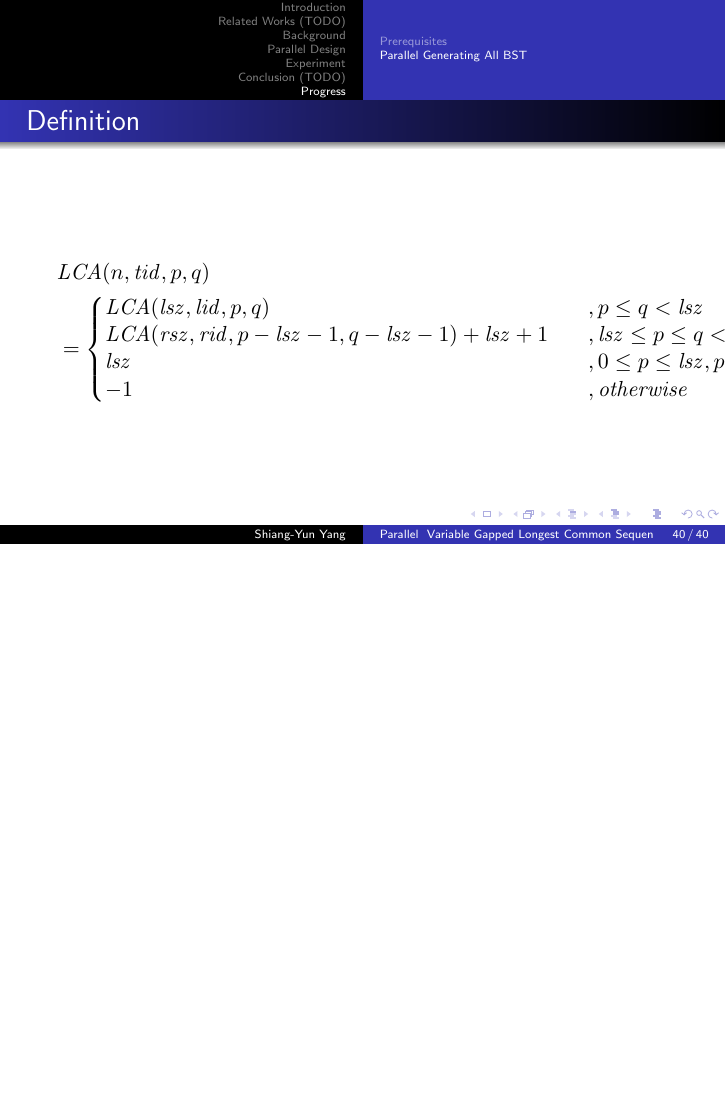
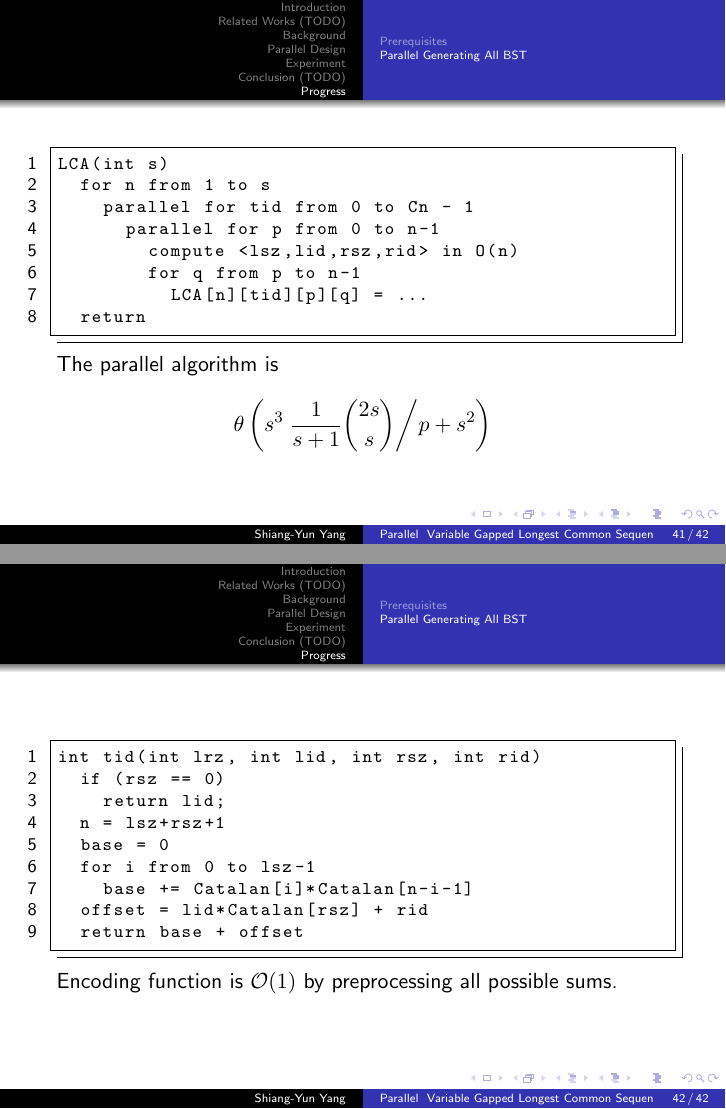
Before and after one commit to morris821028/parallel-VGLCS, LaTeX slides (doc/slides/thesis.tex, which reads doc/slides/code/lca.c, doc/slides/code/tid.c, doc/slides/partial/progress.tex): page 40 of 40 before the commit and pages 41 and 42 of 42 after it, the two joined at a grey line, the shorter picture padded with empty space. Compiled offline with pdfLaTeX.

Commit message:
encoding function pseudocode

```diff
--- /dev/null
+++ b/doc/slides/code/lca.c
@@ -0,0 +1,8 @@
+LCA(int s)
+  for n from 1 to s
+    parallel for tid from 0 to Cn - 1
+      parallel for p from 0 to n-1
+        compute <lsz,lid,rsz,rid> in O(n)
+        for q from p to n-1
+          LCA[n][tid][p][q] = ...
+  return
--- /dev/null
+++ b/doc/slides/code/tid.c
@@ -0,0 +1,9 @@
+int tid(int lrz, int lid, int rsz, int rid)
+  if (rsz == 0)
+    return lid;
+  n = lsz+rsz+1
+  base = 0
+  for i from 0 to lsz-1
+    base += Catalan[i]*Catalan[n-i-1]
+  offset = lid*Catalan[rsz] + rid
+  return base + offset
--- a/doc/slides/partial/progress.tex
+++ b/doc/slides/partial/progress.tex
@@ -23,4 +23,3 @@
 \end{frame}
 
 \begin{frame}
-	\frametitle{Definition}
@@ -35,3 +37,16 @@
 			\end{matrix*}\right.
 	\end{align*}
 \end{frame}
+
+\begin{frame}
+	\lstinputlisting{code/lca.c}
+	The parallel algorithm is
+	\begin{align*}
+		\mathcal{\theta}\left(s^3 \; \frac{1}{s+1} \binom{2s}{s} \bigg/ p + s^2 \right)
+	\end{align*}
+\end{frame}
+
+\begin{frame}
+	\lstinputlisting{code/tid.c}
+	Encoding function is $\mathcal{O}(1)$ by preprocessing all possible sums.
+\end{frame}
--- a/doc/slides/thesis.tex
+++ b/doc/slides/thesis.tex
@@ -36,6 +36,7 @@
 
 % Tables
 \usepackage{array}
+\usepackage{algorithm,algpseudocode}
 
 % Add outline page at begining of each section
 \AtBeginSection[]
@@ -48,6 +49,13 @@
 
 % Insert assembly code
 \usepackage{listings}
+\lstset{language=C,
+numberstyle=\footnotesize,
+basicstyle=\ttfamily\footnotesize,
+numbers=left,
+stepnumber=1,
+frame=shadowbox,
+breaklines=true}
 
 % lslisting settings
 \input{plugins/lslisting/settings.tex}
```
Also changed, not shown: doc/slides/partial/progress.tex (3 more changed lines).
